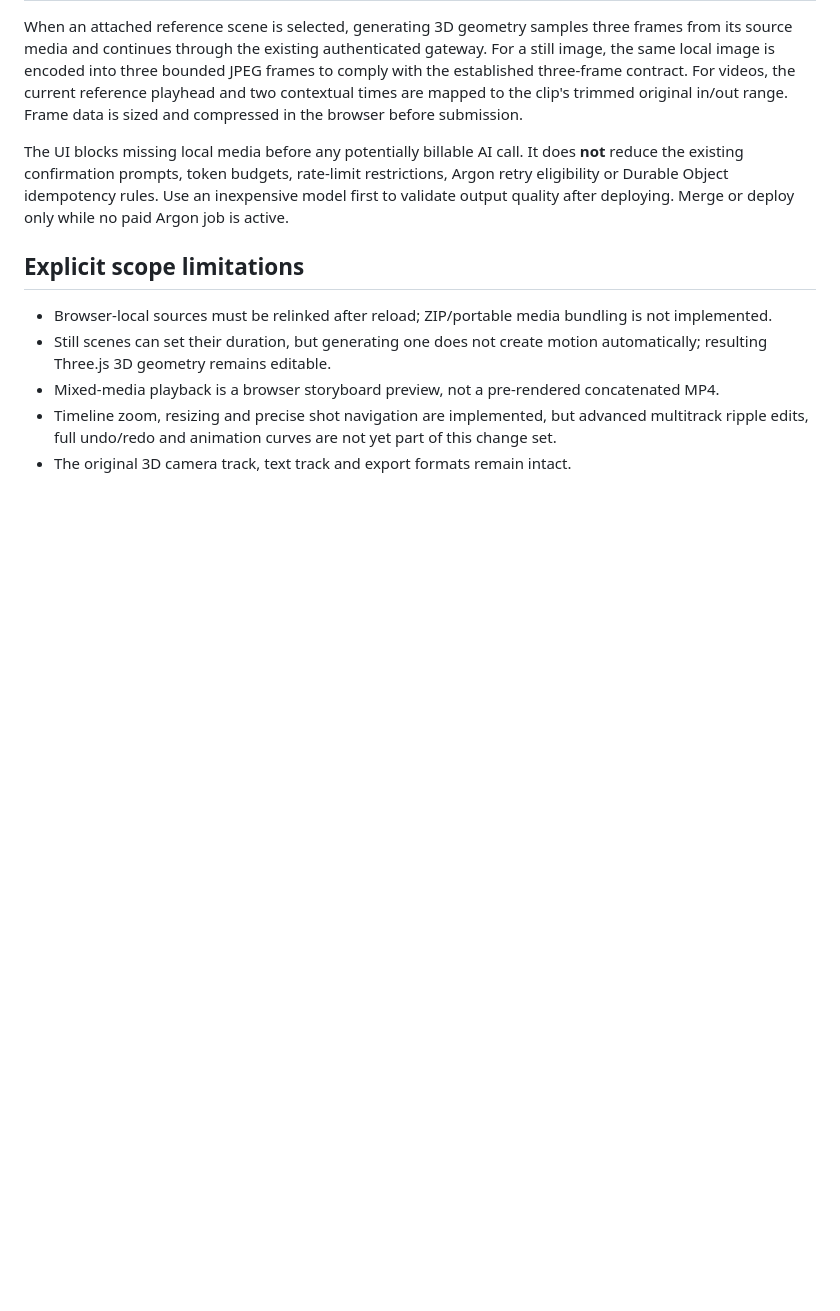
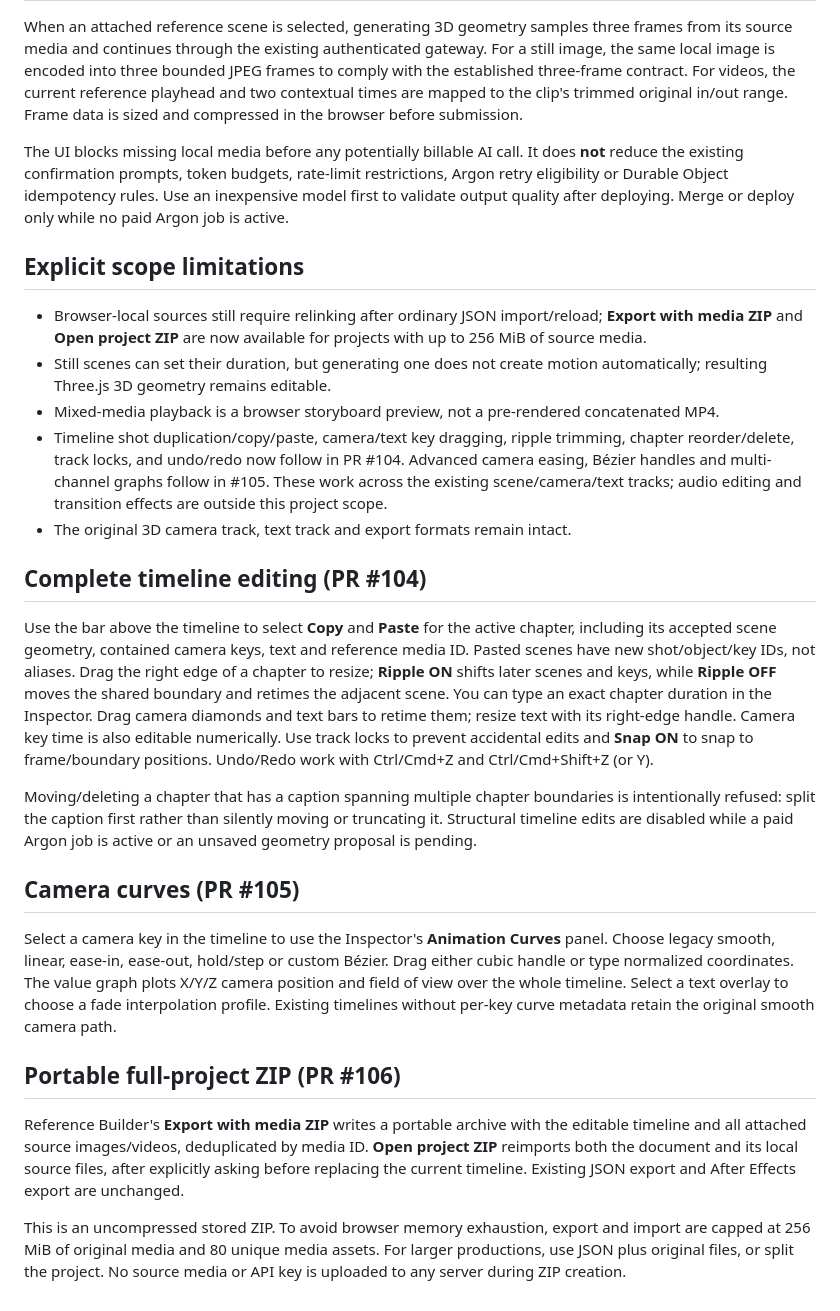
Before and after one commit to Teethree89/paige-video-render, a Markdown page: docs/REFERENCE_BUILDER.md, the part around the change. Drawn GitHub-style; blank space fills up the shorter version.

Commit message:
Document timeline clipboard, ripple edits, key curves and portable media ZIP workflow

```diff
--- a/docs/REFERENCE_BUILDER.md
+++ b/docs/REFERENCE_BUILDER.md
@@ -54,13 +54,56 @@ Merge or deploy only while no paid Argon job is active.
 
 ## Explicit scope limitations
 
-- Browser-local sources must be relinked after reload; ZIP/portable media
-  bundling is not implemented.
+- Browser-local sources still require relinking after ordinary JSON import/reload;
+  **Export with media ZIP** and **Open project ZIP** are now available for projects
+  with up to 256 MiB of source media.
 - Still scenes can set their duration, but generating one does not create motion
   automatically; resulting Three.js 3D geometry remains editable.
 - Mixed-media playback is a browser storyboard preview, not a pre-rendered
   concatenated MP4.
-- Timeline zoom, resizing and precise shot navigation are implemented, but
-  advanced multitrack ripple edits, full undo/redo and animation curves are
-  not yet part of this change set.
+- Timeline shot duplication/copy/paste, camera/text key dragging, ripple trimming,
+  chapter reorder/delete, track locks, and undo/redo now follow in PR #104.
+  Advanced camera easing, Bézier handles and multi-channel graphs follow in #105.
+  These work across the existing scene/camera/text tracks; audio editing and
+  transition effects are outside this project scope.
 - The original 3D camera track, text track and export formats remain intact.
+
+## Complete timeline editing (PR #104)
+
+Use the bar above the timeline to select **Copy** and **Paste** for the active
+chapter, including its accepted scene geometry, contained camera keys, text and
+reference media ID. Pasted scenes have new shot/object/key IDs, not aliases.
+Drag the right edge of a chapter to resize; **Ripple ON** shifts later scenes
+and keys, while **Ripple OFF** moves the shared boundary and retimes the
+adjacent scene. You can type an exact chapter duration in the Inspector.
+Drag camera diamonds and text bars to retime them; resize text with its
+right-edge handle. Camera key time is also editable numerically. Use track
+locks to prevent accidental edits and **Snap ON** to snap to frame/boundary
+positions. Undo/Redo work with Ctrl/Cmd+Z and Ctrl/Cmd+Shift+Z (or Y).
+
+Moving/deleting a chapter that has a caption spanning multiple chapter
+boundaries is intentionally refused: split the caption first rather than
+silently moving or truncating it. Structural timeline edits are disabled
+while a paid Argon job is active or an unsaved geometry proposal is pending.
+
+## Camera curves (PR #105)
+
+Select a camera key in the timeline to use the Inspector's **Animation Curves**
+panel. Choose legacy smooth, linear, ease-in, ease-out, hold/step or custom
+Bézier. Drag either cubic handle or type normalized coordinates. The value
+graph plots X/Y/Z camera position and field of view over the whole timeline.
+Select a text overlay to choose a fade interpolation profile. Existing timelines
+without per-key curve metadata retain the original smooth camera path.
+
+## Portable full-project ZIP (PR #106)
+
+Reference Builder's **Export with media ZIP** writes a portable archive with
+the editable timeline and all attached source images/videos, deduplicated by
+media ID. **Open project ZIP** reimports both the document and its local source
+files, after explicitly asking before replacing the current timeline. Existing
+JSON export and After Effects export are unchanged.
+
+This is an uncompressed stored ZIP. To avoid browser memory exhaustion, export
+and import are capped at 256 MiB of original media and 80 unique media assets.
+For larger productions, use JSON plus original files, or split the project.
+No source media or API key is uploaded to any server during ZIP creation.
```
